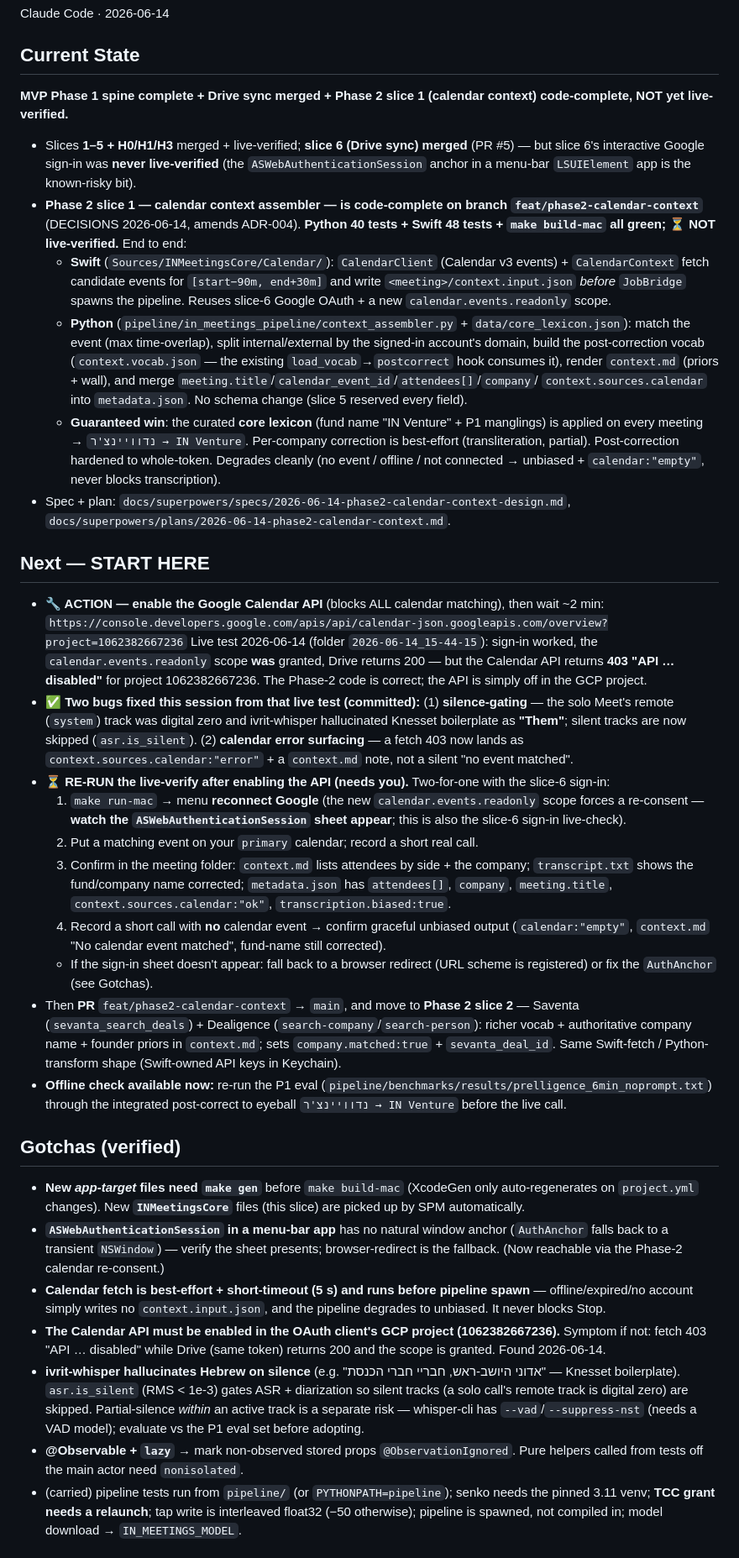
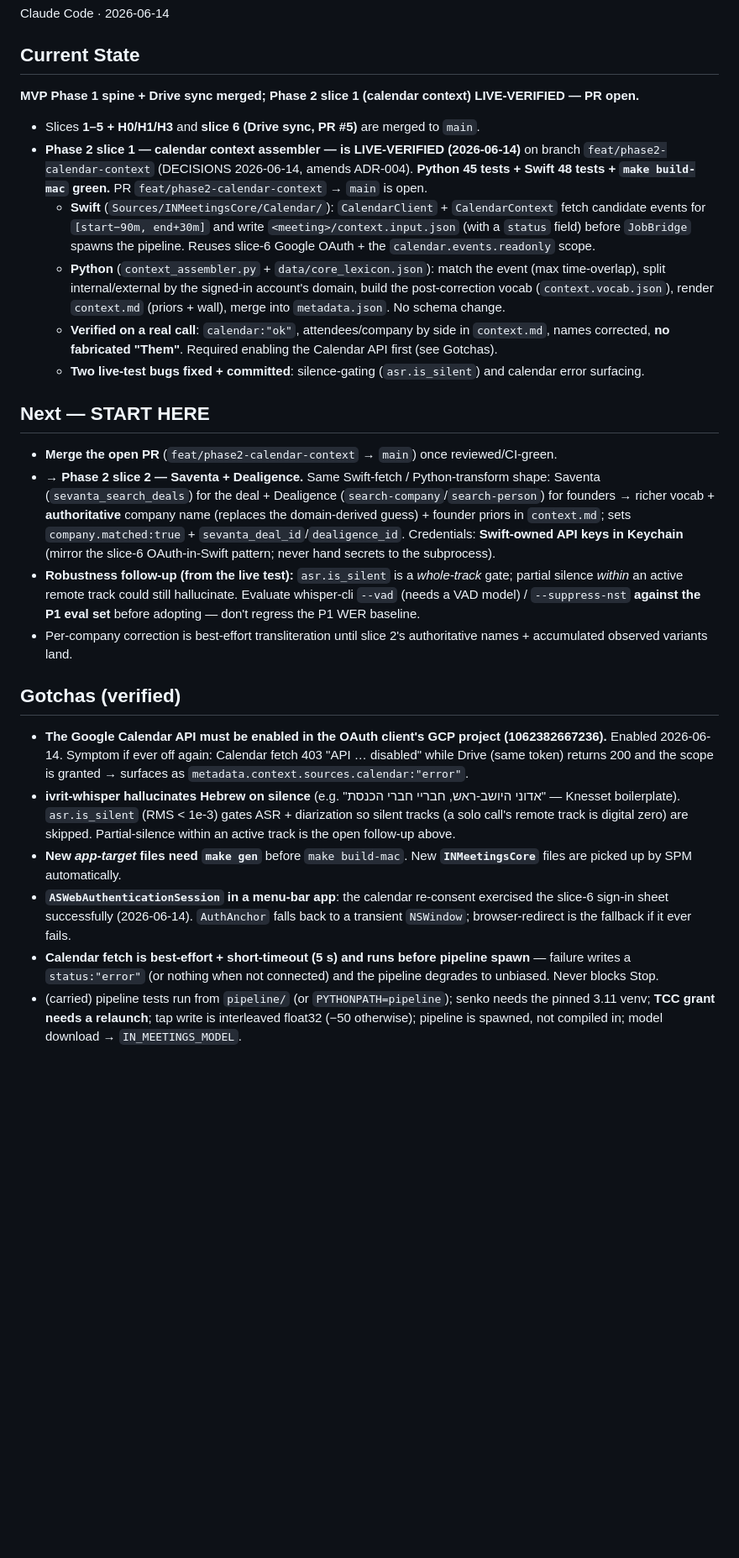
Before and after one commit to YuvInv/IN-meetings, a Markdown page: HANDOFF.md, the part around one of its changes. Shown at 84% size. Drawn GitHub-style; blank space fills up the shorter version.

Commit message:
docs: Phase 2 slice 1 live-verified (calendar match end-to-end) + slice 2 handoff

```diff
--- a/HANDOFF.md
+++ b/HANDOFF.md
@@ -9,72 +9,48 @@ Keep it short: last state, next steps, gotchas. History lives in git log.
 Claude Code · 2026-06-14
 
 ## Current State
-**MVP Phase 1 spine complete + Drive sync merged + Phase 2 slice 1 (calendar context) code-complete, NOT yet live-verified.**
-- Slices **1–5 + H0/H1/H3** merged + live-verified; **slice 6 (Drive sync) merged** (PR #5) — but slice 6's
-  interactive Google sign-in was **never live-verified** (the `ASWebAuthenticationSession` anchor in a
-  menu-bar `LSUIElement` app is the known-risky bit).
-- **Phase 2 slice 1 — calendar context assembler — is code-complete on branch `feat/phase2-calendar-context`**
-  (DECISIONS 2026-06-14, amends ADR-004). **Python 40 tests + Swift 48 tests + `make build-mac` all green;
-  ⏳ NOT live-verified.** End to end:
-  - **Swift** (`Sources/INMeetingsCore/Calendar/`): `CalendarClient` (Calendar v3 events) + `CalendarContext`
-    fetch candidate events for `[start−90m, end+30m]` and write `<meeting>/context.input.json` *before*
-    `JobBridge` spawns the pipeline. Reuses slice-6 Google OAuth + a new `calendar.events.readonly` scope.
-  - **Python** (`pipeline/in_meetings_pipeline/context_assembler.py` + `data/core_lexicon.json`): match the
-    event (max time-overlap), split internal/external by the signed-in account's domain, build the
-    post-correction vocab (`context.vocab.json` — the existing `load_vocab`→`postcorrect` hook consumes it),
-    render `context.md` (priors + wall), and merge `meeting.title`/`calendar_event_id`/`attendees[]`/`company`/
-    `context.sources.calendar` into `metadata.json`. No schema change (slice 5 reserved every field).
-  - **Guaranteed win**: the curated **core lexicon** (fund name "IN Venture" + P1 manglings) is applied on
-    every meeting → `נדוויינצ'ר → IN Venture`. Per-company correction is best-effort (transliteration, partial).
-    Post-correction hardened to whole-token. Degrades cleanly (no event / offline / not connected → unbiased +
-    `calendar:"empty"`, never blocks transcription).
-- Spec + plan: `docs/superpowers/specs/2026-06-14-phase2-calendar-context-design.md`,
-  `docs/superpowers/plans/2026-06-14-phase2-calendar-context.md`.
+**MVP Phase 1 spine + Drive sync merged; Phase 2 slice 1 (calendar context) LIVE-VERIFIED — PR open.**
+- Slices **1–5 + H0/H1/H3** and **slice 6 (Drive sync, PR #5)** are merged to `main`.
+- **Phase 2 slice 1 — calendar context assembler — is LIVE-VERIFIED (2026-06-14)** on branch
+  `feat/phase2-calendar-context` (DECISIONS 2026-06-14, amends ADR-004). **Python 45 tests + Swift 48 tests +
+  `make build-mac` green.** PR `feat/phase2-calendar-context` → `main` is open.
+  - **Swift** (`Sources/INMeetingsCore/Calendar/`): `CalendarClient` + `CalendarContext` fetch candidate
+    events for `[start−90m, end+30m]` and write `<meeting>/context.input.json` (with a `status` field) before
+    `JobBridge` spawns the pipeline. Reuses slice-6 Google OAuth + the `calendar.events.readonly` scope.
+  - **Python** (`context_assembler.py` + `data/core_lexicon.json`): match the event (max time-overlap),
+    split internal/external by the signed-in account's domain, build the post-correction vocab
+    (`context.vocab.json`), render `context.md` (priors + wall), merge into `metadata.json`. No schema change.
+  - **Verified on a real call**: `calendar:"ok"`, attendees/company by side in `context.md`, names corrected,
+    **no fabricated "Them"**. Required enabling the Calendar API first (see Gotchas).
+  - **Two live-test bugs fixed + committed**: silence-gating (`asr.is_silent`) and calendar error surfacing.
 
 ## Next — START HERE
-- **🔧 ACTION — enable the Google Calendar API** (blocks ALL calendar matching), then wait ~2 min:
-  `https://console.developers.google.com/apis/api/calendar-json.googleapis.com/overview?project=1062382667236`
-  Live test 2026-06-14 (folder `2026-06-14_15-44-15`): sign-in worked, the `calendar.events.readonly` scope
-  **was** granted, Drive returns 200 — but the Calendar API returns **403 "API … disabled"** for project
-  1062382667236. The Phase-2 code is correct; the API is simply off in the GCP project.
-- **✅ Two bugs fixed this session from that live test (committed):** (1) **silence-gating** — the solo Meet's
-  remote (`system`) track was digital zero and ivrit-whisper hallucinated Knesset boilerplate as **"Them"**;
-  silent tracks are now skipped (`asr.is_silent`). (2) **calendar error surfacing** — a fetch 403 now lands as
-  `context.sources.calendar:"error"` + a `context.md` note, not a silent "no event matched".
-- **⏳ RE-RUN the live-verify after enabling the API (needs you).** Two-for-one with the slice-6 sign-in:
-  1. `make run-mac` → menu **reconnect Google** (the new `calendar.events.readonly` scope forces a re-consent
-     — **watch the `ASWebAuthenticationSession` sheet appear**; this is also the slice-6 sign-in live-check).
-  2. Put a matching event on your `primary` calendar; record a short real call.
-  3. Confirm in the meeting folder: `context.md` lists attendees by side + the company; `transcript.txt` shows
-     the fund/company name corrected; `metadata.json` has `attendees[]`, `company`, `meeting.title`,
-     `context.sources.calendar:"ok"`, `transcription.biased:true`.
-  4. Record a short call with **no** calendar event → confirm graceful unbiased output (`calendar:"empty"`,
-     `context.md` "No calendar event matched", fund-name still corrected).
-  - If the sign-in sheet doesn't appear: fall back to a browser redirect (URL scheme is registered) or fix the
-    `AuthAnchor` (see Gotchas).
-- Then **PR** `feat/phase2-calendar-context` → `main`, and move to **Phase 2 slice 2** — Saventa
-  (`sevanta_search_deals`) + Dealigence (`search-company`/`search-person`): richer vocab + authoritative
-  company name + founder priors in `context.md`; sets `company.matched:true` + `sevanta_deal_id`. Same
-  Swift-fetch / Python-transform shape (Swift-owned API keys in Keychain).
-- **Offline check available now:** re-run the P1 eval (`pipeline/benchmarks/results/prelligence_6min_noprompt.txt`)
-  through the integrated post-correct to eyeball `נדוויינצ'ר → IN Venture` before the live call.
+- **Merge the open PR** (`feat/phase2-calendar-context` → `main`) once reviewed/CI-green.
+- **→ Phase 2 slice 2 — Saventa + Dealigence.** Same Swift-fetch / Python-transform shape: Saventa
+  (`sevanta_search_deals`) for the deal + Dealigence (`search-company`/`search-person`) for founders →
+  richer vocab + **authoritative** company name (replaces the domain-derived guess) + founder priors in
+  `context.md`; sets `company.matched:true` + `sevanta_deal_id`/`dealigence_id`. Credentials: **Swift-owned
+  API keys in Keychain** (mirror the slice-6 OAuth-in-Swift pattern; never hand secrets to the subprocess).
+- **Robustness follow-up (from the live test):** `asr.is_silent` is a *whole-track* gate; partial silence
+  *within* an active remote track could still hallucinate. Evaluate whisper-cli `--vad` (needs a VAD model)
+  / `--suppress-nst` **against the P1 eval set** before adopting — don't regress the P1 WER baseline.
+- Per-company correction is best-effort transliteration until slice 2's authoritative names + accumulated
+  observed variants land.
 
 ## Gotchas (verified)
-- **New *app-target* files need `make gen`** before `make build-mac` (XcodeGen only auto-regenerates on
-  `project.yml` changes). New **`INMeetingsCore`** files (this slice) are picked up by SPM automatically.
-- **`ASWebAuthenticationSession` in a menu-bar app** has no natural window anchor (`AuthAnchor` falls back to a
-  transient `NSWindow`) — verify the sheet presents; browser-redirect is the fallback. (Now reachable via the
-  Phase-2 calendar re-consent.)
-- **Calendar fetch is best-effort + short-timeout (5 s) and runs before pipeline spawn** — offline/expired/no
-  account simply writes no `context.input.json`, and the pipeline degrades to unbiased. It never blocks Stop.
-- **The Calendar API must be enabled in the OAuth client's GCP project (1062382667236).** Symptom if not:
-  fetch 403 "API … disabled" while Drive (same token) returns 200 and the scope is granted. Found 2026-06-14.
+- **The Google Calendar API must be enabled in the OAuth client's GCP project (1062382667236).** Enabled
+  2026-06-14. Symptom if ever off again: Calendar fetch 403 "API … disabled" while Drive (same token) returns
+  200 and the scope is granted → surfaces as `metadata.context.sources.calendar:"error"`.
 - **ivrit-whisper hallucinates Hebrew on silence** (e.g. "אדוני היושב-ראש, חבריי חברי הכנסת" — Knesset
   boilerplate). `asr.is_silent` (RMS < 1e-3) gates ASR + diarization so silent tracks (a solo call's remote
-  track is digital zero) are skipped. Partial-silence *within* an active track is a separate risk — whisper-cli
-  has `--vad`/`--suppress-nst` (needs a VAD model); evaluate vs the P1 eval set before adopting.
-- **@Observable + `lazy`** → mark non-observed stored props `@ObservationIgnored`. Pure helpers called from
-  tests off the main actor need `nonisolated`.
+  track is digital zero) are skipped. Partial-silence within an active track is the open follow-up above.
+- **New *app-target* files need `make gen`** before `make build-mac`. New **`INMeetingsCore`** files are
+  picked up by SPM automatically.
+- **`ASWebAuthenticationSession` in a menu-bar app**: the calendar re-consent exercised the slice-6 sign-in
+  sheet successfully (2026-06-14). `AuthAnchor` falls back to a transient `NSWindow`; browser-redirect is the
+  fallback if it ever fails.
+- **Calendar fetch is best-effort + short-timeout (5 s) and runs before pipeline spawn** — failure writes a
+  `status:"error"` (or nothing when not connected) and the pipeline degrades to unbiased. Never blocks Stop.
 - (carried) pipeline tests run from `pipeline/` (or `PYTHONPATH=pipeline`); senko needs the pinned 3.11 venv;
   **TCC grant needs a relaunch**; tap write is interleaved float32 (−50 otherwise); pipeline is spawned, not
   compiled in; model download → `IN_MEETINGS_MODEL`.
```
Also changed, not shown: other parts of HANDOFF.md (+7 -8 lines), DECISIONS.md (+2 -1 lines).
